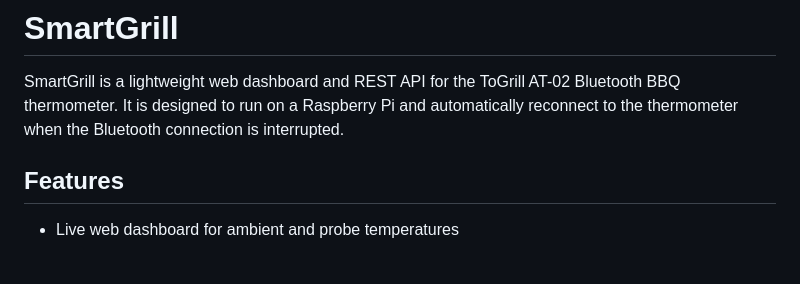
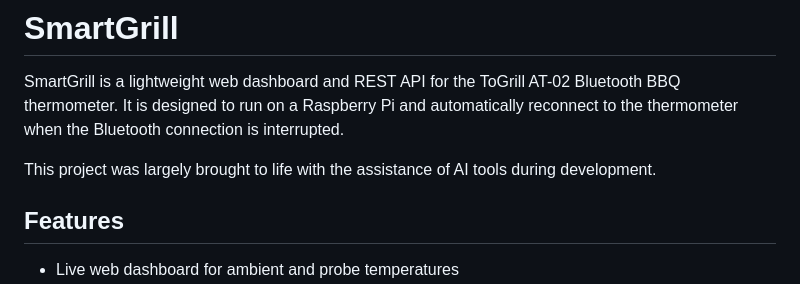
Before and after one commit to Noctowl17/smartgrill, a Markdown page: README.md, the part around the change. GitHub-like rendering; blank space fills up the shorter version.

Commit message:
Update README to mention AI-assisted development

```diff
--- a/README.md
+++ b/README.md
@@ -1,6 +1,8 @@
 # SmartGrill
 
 SmartGrill is a lightweight web dashboard and REST API for the ToGrill AT-02 Bluetooth BBQ thermometer. It is designed to run on a Raspberry Pi and automatically reconnect to the thermometer when the Bluetooth connection is interrupted.
+
+This project was largely brought to life with the assistance of AI tools during development.
 
 ## Features
 
```
